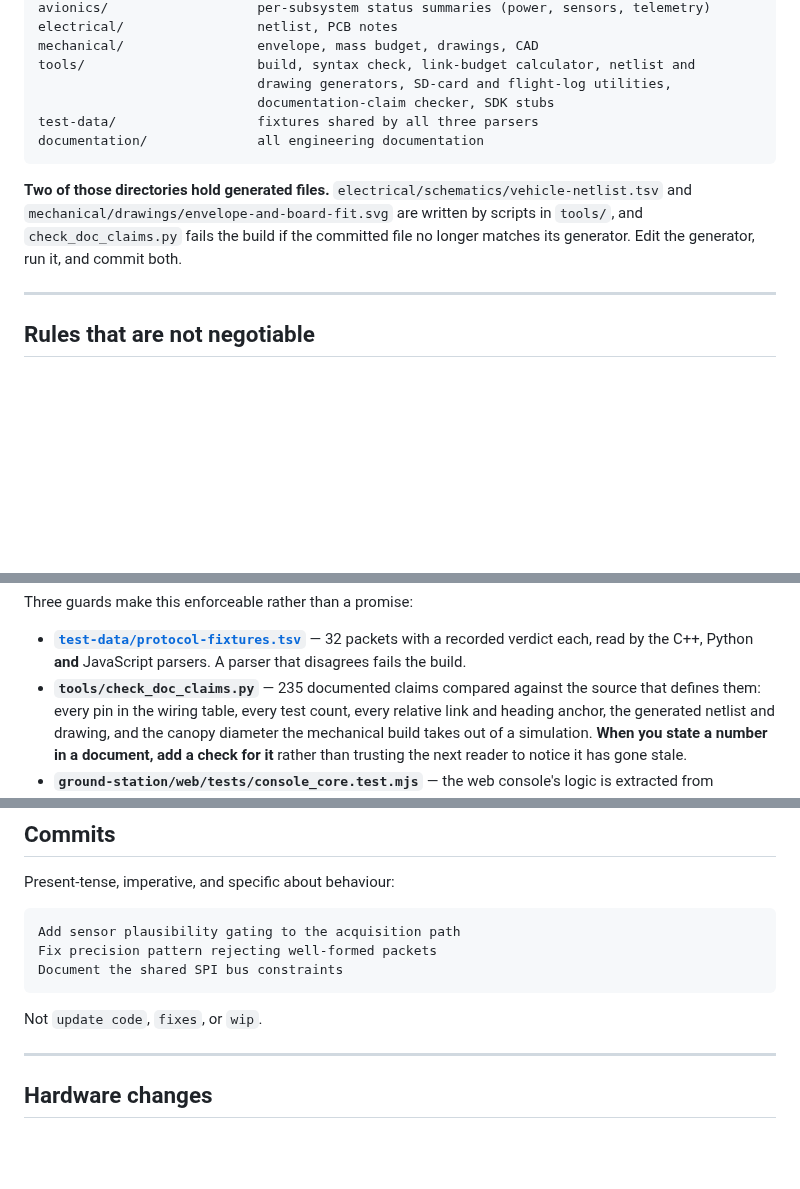
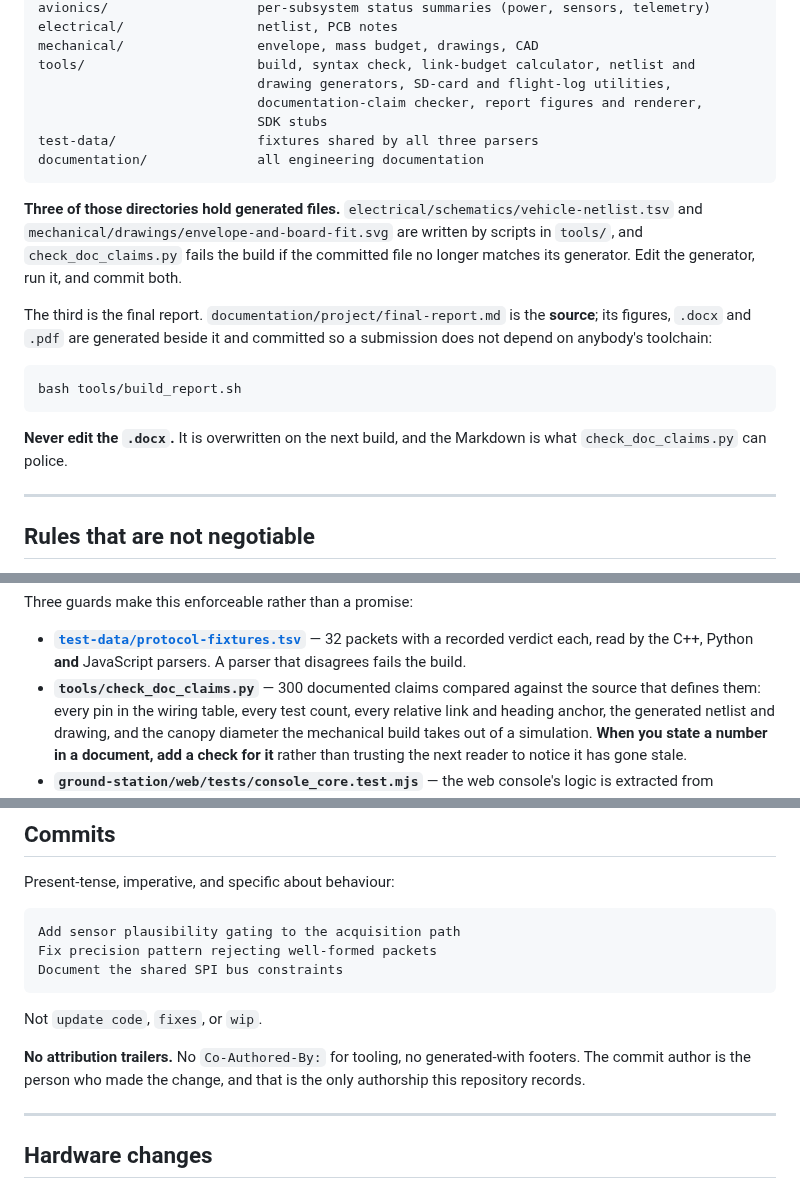
Before and after one commit to KunjSorathiya/CanSat-2026, a Markdown page: CONTRIBUTING.md, 3 parts joined by grey strips. Drawn GitHub-style; blank space fills up the shorter version.

Commit message:
docs(contributing): the report is a generated artifact, and the claim count was stale
Three gaps in CONTRIBUTING that the last two cycles opened:

- The documented-claim count read 235. It is 300.
- tools/build_report.sh, gen_report_figures.py and md_to_docx.js were undocumented, so
  nothing told a reader that documentation/project/final-report.md is the SOURCE and the
  .docx and .pdf beside it are built from it. Editing the .docx directly is the obvious
  mistake and it is silently lost on the next build.
- The commit section did not say that this repository takes no attribution trailers. It
  does not, and 42 of them were stripped from history rather than left to accumulate.

Also adds the report to the "documentation is part of the change" table, since a number
quoted in it now needs a rebuild rather than just an edit.

````diff
--- a/CONTRIBUTING.md
+++ b/CONTRIBUTING.md
@@ -45,15 +45,27 @@ electrical/                 netlist, PCB notes
 mechanical/                 envelope, mass budget, drawings, CAD
 tools/                      build, syntax check, link-budget calculator, netlist and
                             drawing generators, SD-card and flight-log utilities,
-                            documentation-claim checker, SDK stubs
+                            documentation-claim checker, report figures and renderer,
+                            SDK stubs
 test-data/                  fixtures shared by all three parsers
 documentation/              all engineering documentation
 ```
 
-**Two of those directories hold generated files.** `electrical/schematics/vehicle-netlist.tsv`
+**Three of those directories hold generated files.** `electrical/schematics/vehicle-netlist.tsv`
 and `mechanical/drawings/envelope-and-board-fit.svg` are written by scripts in `tools/`, and
 `check_doc_claims.py` fails the build if the committed file no longer matches its generator.
 Edit the generator, run it, and commit both.
+
+The third is the final report. `documentation/project/final-report.md` is the **source**;
+its figures, `.docx` and `.pdf` are generated beside it and committed so a submission does
+not depend on anybody's toolchain:
+
+```bash
+bash tools/build_report.sh
+```
+
+**Never edit the `.docx`.** It is overwritten on the next build, and the Markdown is what
+`check_doc_claims.py` can police.
 
 ---
 
@@ -99,7 +111,7 @@ Three guards make this enforceable rather than a promise:
 - **[`test-data/protocol-fixtures.tsv`](test-data/protocol-fixtures.tsv)** — 32 packets with
   a recorded verdict each, read by the C++, Python **and** JavaScript parsers. A parser that
   disagrees fails the build.
-- **`tools/check_doc_claims.py`** — 235 documented claims compared against the source that
+- **`tools/check_doc_claims.py`** — 300 documented claims compared against the source that
   defines them: every pin in the wiring table, every test count, every relative link and
   heading anchor, the generated netlist and drawing, and the canopy diameter the mechanical
   build takes out of a simulation. **When you state a number in a document, add a check for
@@ -208,6 +221,10 @@ Document the shared SPI bus constraints
 
 Not `update code`, `fixes`, or `wip`.
 
+**No attribution trailers.** No `Co-Authored-By:` for tooling, no generated-with footers.
+The commit author is the person who made the change, and that is the only authorship this
+repository records.
+
 ---
 
 ## Hardware changes
````
Also changed, not shown: other parts of CONTRIBUTING.md (+1 -0 lines).
